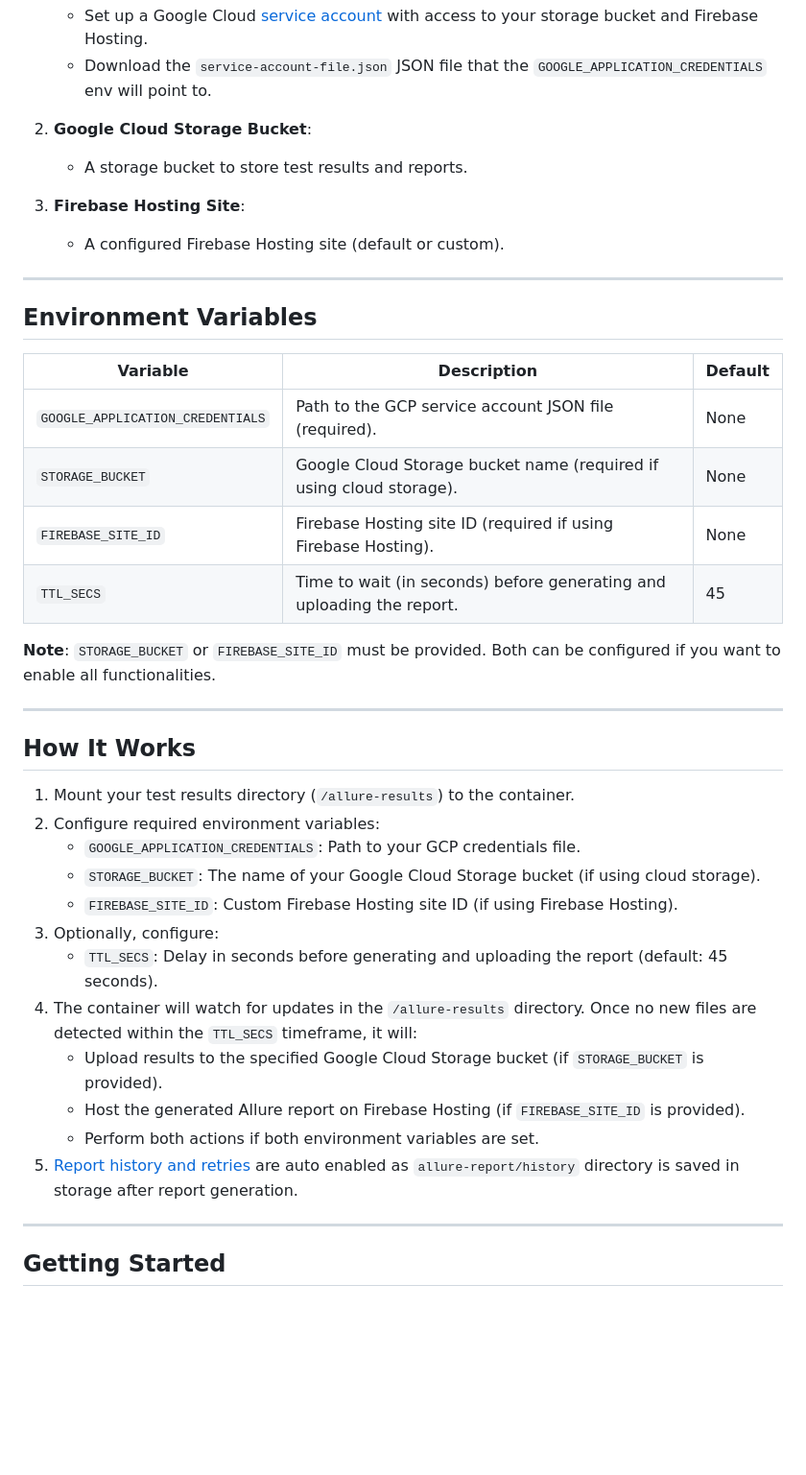
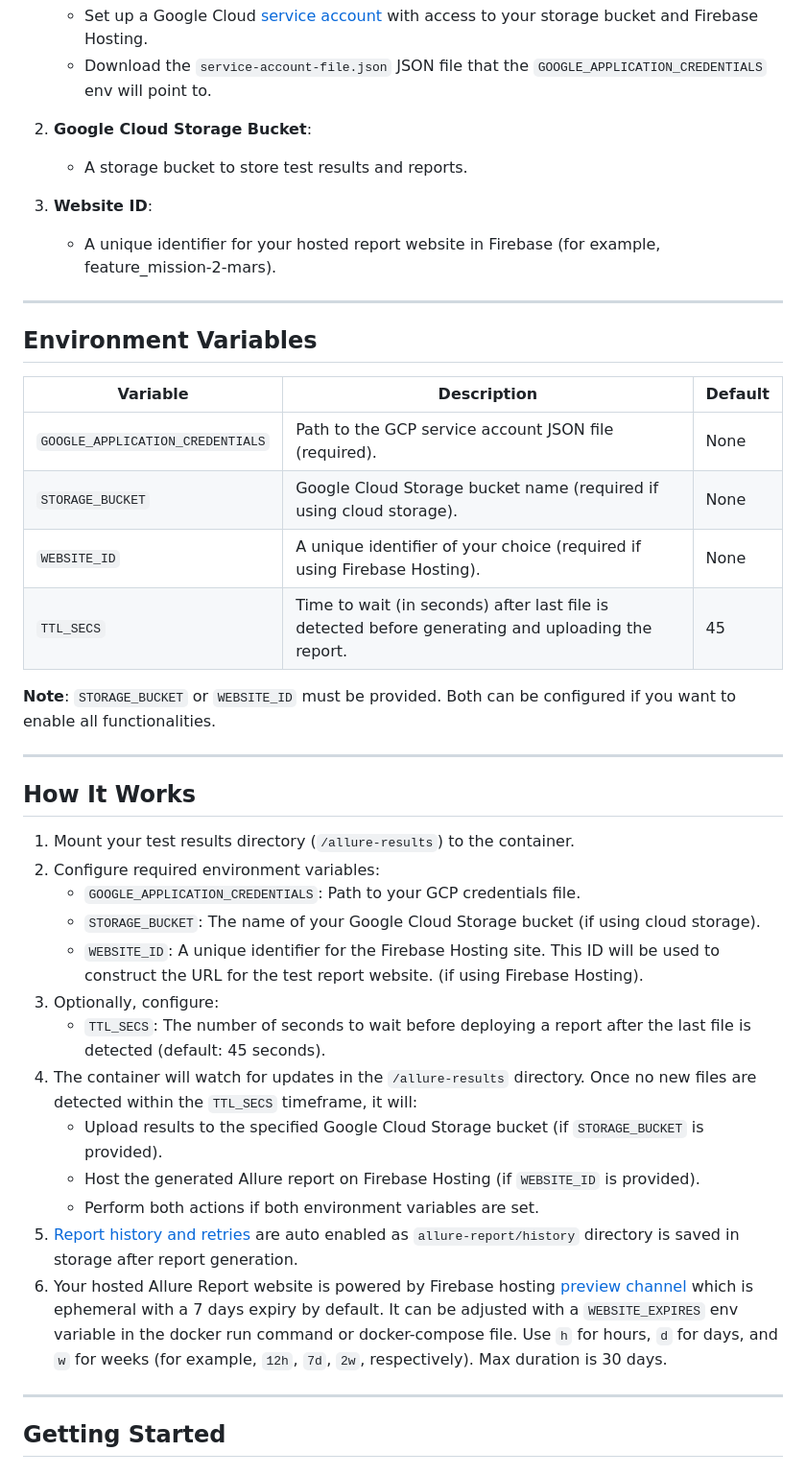
Before and after one commit to cybersokari/allure-report-deployer, a Markdown page: README.md, the part around the change printed below. Shown: that part at 96% size. Rendered like a GitHub page; blank space fills up the shorter version.

```diff
--- a/README.md
+++ b/README.md
@@ -22,21 +22,21 @@ This [Docker image](https://hub.docker.com/r/sokari/allure-docker-deploy) is for
 2. **Google Cloud Storage Bucket**:
     - A storage bucket to store test results and reports.
 
-3. **Firebase Hosting Site**:
-    - A configured Firebase Hosting site (default or custom).
+3. **Website ID**:
+    - A unique identifier for your hosted report website in Firebase (for example, feature_mission-2-mars).
 
 ---
 
 ## Environment Variables
 
-| Variable                     | Description                                                                 | Default          |
-|------------------------------|-----------------------------------------------------------------------------|------------------|
-| `GOOGLE_APPLICATION_CREDENTIALS` | Path to the GCP service account JSON file (required).                   | None             |
-| `STORAGE_BUCKET`             | Google Cloud Storage bucket name (required if using cloud storage).         | None             |
-| `FIREBASE_SITE_ID`           | Firebase Hosting site ID (required if using Firebase Hosting).              | None             |
-| `TTL_SECS`                   | Time to wait (in seconds) before generating and uploading the report.       | 45               |
+| Variable                         | Description                                                                                             | Default          |
+|----------------------------------|---------------------------------------------------------------------------------------------------------|------------------|
+| `GOOGLE_APPLICATION_CREDENTIALS` | Path to the GCP service account JSON file (required).                                                   | None             |
+| `STORAGE_BUCKET`                 | Google Cloud Storage bucket name (required if using cloud storage).                                     | None             |
+| `WEBSITE_ID`                     | A unique identifier of your choice  (required if using Firebase Hosting).                               | None             |
+| `TTL_SECS`                       | Time to wait (in seconds) after last file is detected before generating and uploading the report. | 45               |
 
-**Note**: `STORAGE_BUCKET` or `FIREBASE_SITE_ID` must be provided. Both can be configured if you want to enable all functionalities.
+**Note**: `STORAGE_BUCKET` or `WEBSITE_ID` must be provided. Both can be configured if you want to enable all functionalities.
 
 ---
 
@@ -46,14 +46,17 @@ This [Docker image](https://hub.docker.com/r/sokari/allure-docker-deploy) is for
 2. Configure required environment variables:
    - `GOOGLE_APPLICATION_CREDENTIALS`: Path to your GCP credentials file.
    - `STORAGE_BUCKET`: The name of your Google Cloud Storage bucket (if using cloud storage).
-   - `FIREBASE_SITE_ID`: Custom Firebase Hosting site ID (if using Firebase Hosting).
+   - `WEBSITE_ID`: A unique identifier for the Firebase Hosting site. This ID will be used to construct the URL for the test report website. (if using Firebase Hosting).
 3. Optionally, configure:
-   - `TTL_SECS`: Delay in seconds before generating and uploading the report (default: 45 seconds).
+   - `TTL_SECS`: The number of seconds to wait before deploying a report after the last file is detected (default: 45 seconds).
 4. The container will watch for updates in the `/allure-results` directory. Once no new files are detected within the `TTL_SECS` timeframe, it will:
    - Upload results to the specified Google Cloud Storage bucket (if `STORAGE_BUCKET` is provided).
-   - Host the generated Allure report on Firebase Hosting (if `FIREBASE_SITE_ID` is provided).
+   - Host the generated Allure report on Firebase Hosting (if `WEBSITE_ID` is provided).
    - Perform both actions if both environment variables are set.
 5. [Report history and retries](https://allurereport.org/docs/history-and-retries/#history-and-retries) are auto enabled as `allure-report/history` directory is saved in storage after report generation.
+6. Your hosted Allure Report website is powered by Firebase hosting [preview channel](https://firebase.google.com/docs/hosting/test-preview-deploy?hl=en&authuser=0#preview-channels) which is ephemeral with a 7 days expiry by default. It can be adjusted with a `WEBSITE_EXPIRES` env variable in the docker run command or docker-compose file. Use `h` for hours, `d` for days, and `w` for weeks (for example, `12h`, `7d`, `2w`, respectively). Max duration is 30 days.
+
+
 ---
 
 ## Getting Started
```
Also changed, not shown: other parts of README.md (+11 -13 lines), assets/firebase-hosting-cli.png (added), 5 other files.
